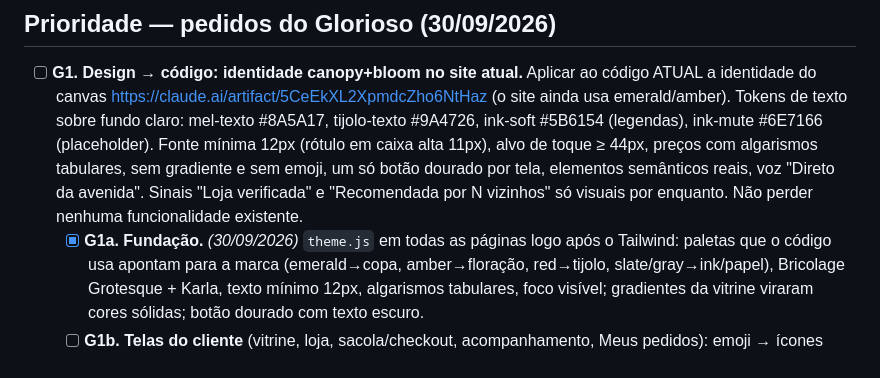
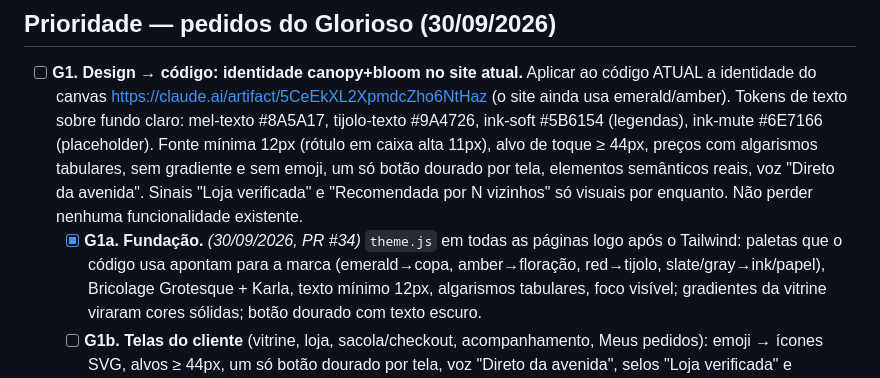
Before and after one commit to LuisAnarco/tipuanas.online, a Markdown page: BACKLOG.md, the part around the change. Drawn GitHub-style.

Commit message:
BACKLOG: G1a com o PR #34
Co-Authored-By: Claude Opus 5.5 <noreply@anthropic.com>
Claude-Session: https://claude.ai/code/session_013Qgo4Y87FCPaybGHSNxRKM

```diff
--- a/BACKLOG.md
+++ b/BACKLOG.md
@@ -36,7 +36,7 @@ Contexto: `README.md` (telas, banco, login) e `Claude outputs/roadmap-av-tipuana
   algarismos tabulares, sem gradiente e sem emoji, um só botão dourado por tela, elementos semânticos
   reais, voz "Direto da avenida". Sinais "Loja verificada" e "Recomendada por N vizinhos" só visuais por
   enquanto. Não perder nenhuma funcionalidade existente.
-  - [x] **G1a. Fundação.** _(30/09/2026)_ `theme.js` em todas as páginas logo após o Tailwind: paletas
+  - [x] **G1a. Fundação.** _(30/09/2026, PR #34)_ `theme.js` em todas as páginas logo após o Tailwind: paletas
     que o código usa apontam para a marca (emerald→copa, amber→floração, red→tijolo, slate/gray→ink/papel),
     Bricolage Grotesque + Karla, texto mínimo 12px, algarismos tabulares, foco visível; gradientes da
     vitrine viraram cores sólidas; botão dourado com texto escuro.
```
